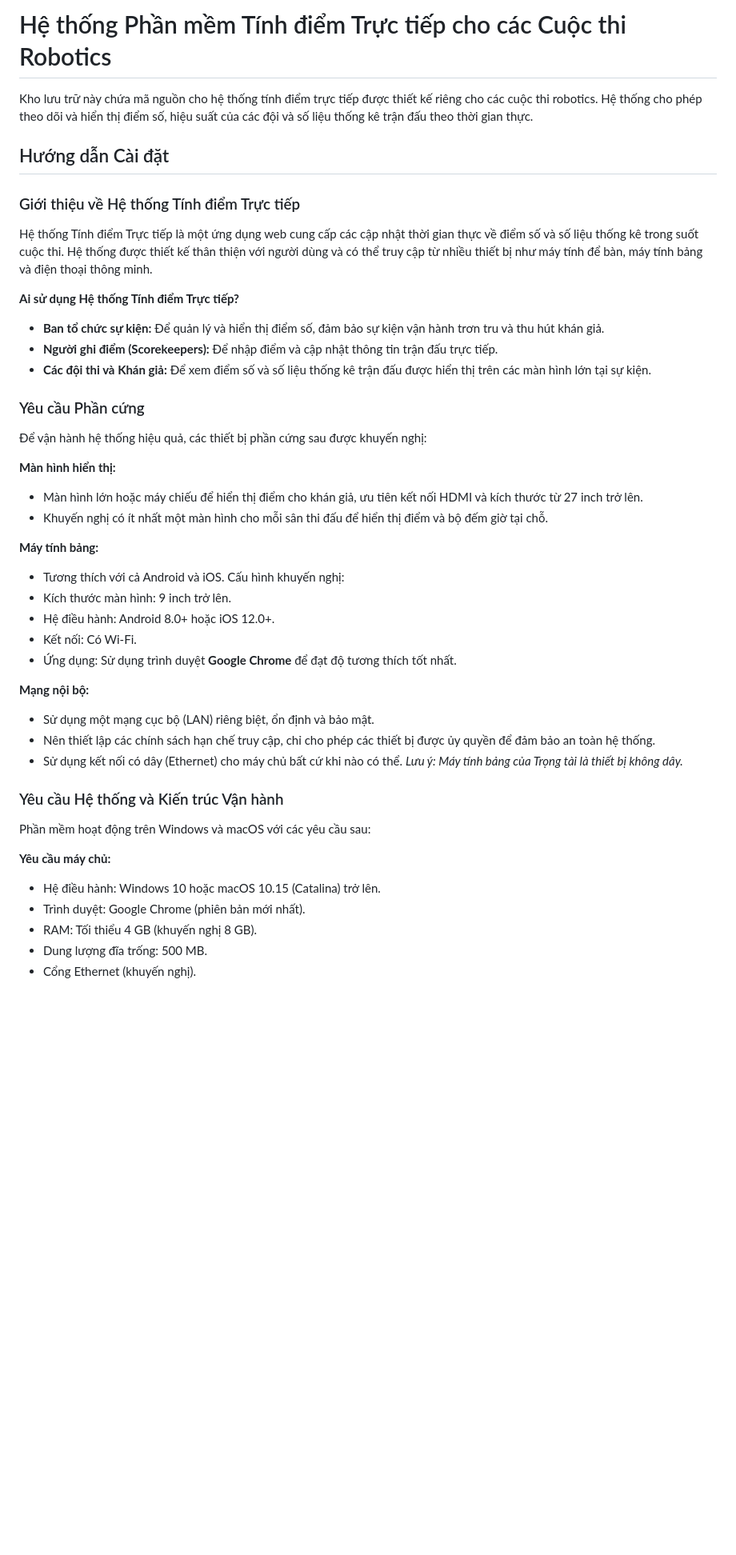
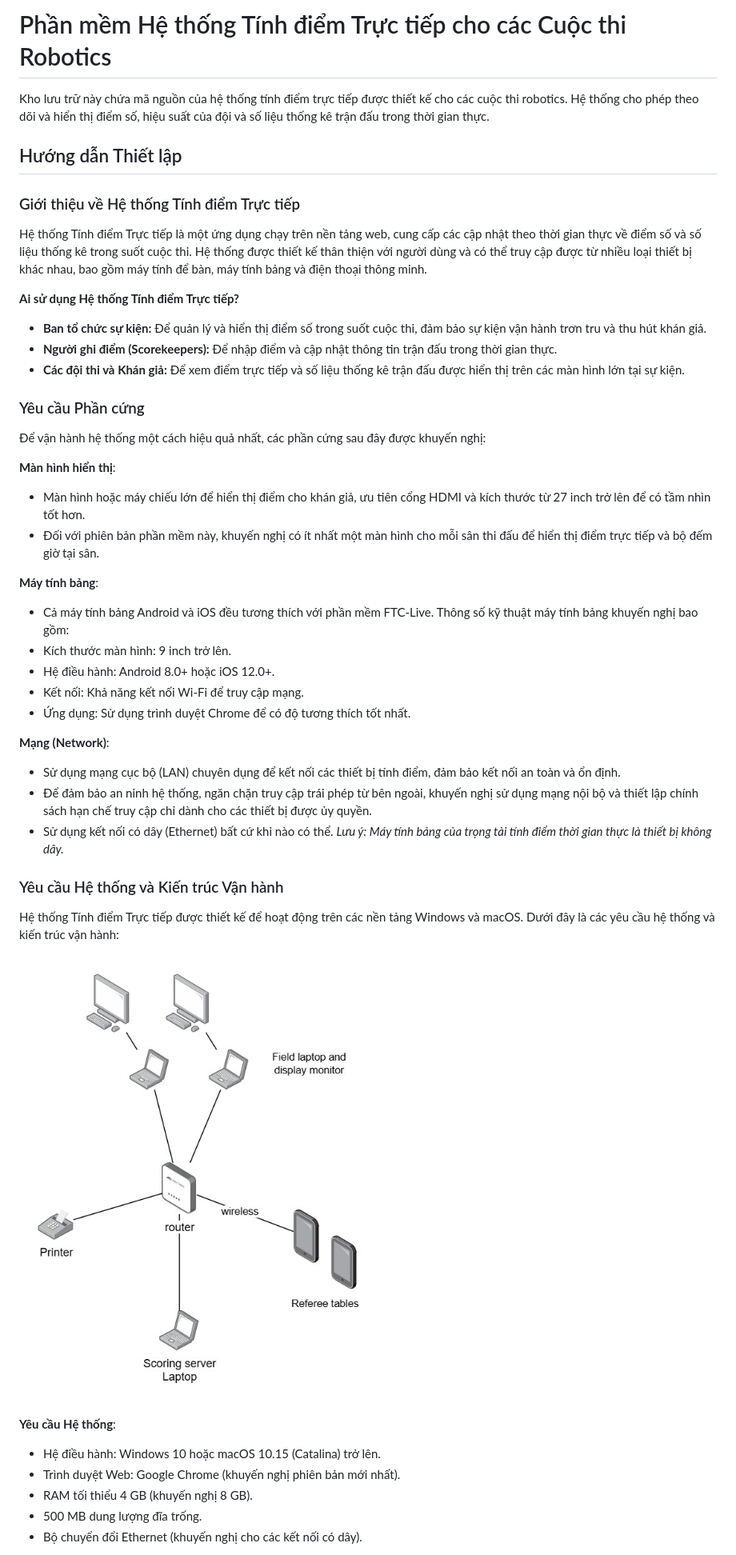
Before and after one commit to lgthevinh/scoring-system, a Markdown page: README.md, the part around one of its changes. Shown at 80% size. Rendered like a GitHub page; blank space fills up the shorter version.

```diff
--- a/README.md
+++ b/README.md
@@ -1,53 +1,55 @@
-# Hệ thống Phần mềm Tính điểm Trực tiếp cho các Cuộc thi Robotics
+# Phần mềm Hệ thống Tính điểm Trực tiếp cho các Cuộc thi Robotics
 
-Kho lưu trữ này chứa mã nguồn cho hệ thống tính điểm trực tiếp được thiết kế riêng cho các cuộc thi robotics. Hệ thống cho phép theo dõi và hiển thị điểm số, hiệu suất của các đội và số liệu thống kê trận đấu theo thời gian thực.
+Kho lưu trữ này chứa mã nguồn của hệ thống tính điểm trực tiếp được thiết kế cho các cuộc thi robotics. Hệ thống cho phép theo dõi và hiển thị điểm số, hiệu suất của đội và số liệu thống kê trận đấu trong thời gian thực.
 
-## Hướng dẫn Cài đặt
+## Hướng dẫn Thiết lập
 
 ### Giới thiệu về Hệ thống Tính điểm Trực tiếp
 
-Hệ thống Tính điểm Trực tiếp là một ứng dụng web cung cấp các cập nhật thời gian thực về điểm số và số liệu thống kê trong suốt cuộc thi. Hệ thống được thiết kế thân thiện với người dùng và có thể truy cập từ nhiều thiết bị như máy tính để bàn, máy tính bảng và điện thoại thông minh.
+Hệ thống Tính điểm Trực tiếp là một ứng dụng chạy trên nền tảng web, cung cấp các cập nhật theo thời gian thực về điểm số và số liệu thống kê trong suốt cuộc thi. Hệ thống được thiết kế thân thiện với người dùng và có thể truy cập được từ nhiều loại thiết bị khác nhau, bao gồm máy tính để bàn, máy tính bảng và điện thoại thông minh.
 
 **Ai sử dụng Hệ thống Tính điểm Trực tiếp?**
 
-* **Ban tổ chức sự kiện:** Để quản lý và hiển thị điểm số, đảm bảo sự kiện vận hành trơn tru và thu hút khán giả.
-* **Người ghi điểm (Scorekeepers):** Để nhập điểm và cập nhật thông tin trận đấu trực tiếp.
-* **Các đội thi và Khán giả:** Để xem điểm số và số liệu thống kê trận đấu được hiển thị trên các màn hình lớn tại sự kiện.
+* **Ban tổ chức sự kiện:** Để quản lý và hiển thị điểm số trong suốt cuộc thi, đảm bảo sự kiện vận hành trơn tru và thu hút khán giả.
+* **Người ghi điểm (Scorekeepers):** Để nhập điểm và cập nhật thông tin trận đấu trong thời gian thực.
+* **Các đội thi và Khán giả:** Để xem điểm trực tiếp và số liệu thống kê trận đấu được hiển thị trên các màn hình lớn tại sự kiện.
 
 ### Yêu cầu Phần cứng
 
-Để vận hành hệ thống hiệu quả, các thiết bị phần cứng sau được khuyến nghị:
+Để vận hành hệ thống một cách hiệu quả nhất, các phần cứng sau đây được khuyến nghị:
 
-**Màn hình hiển thị:**
+**Màn hình hiển thị**:
 
-* Màn hình lớn hoặc máy chiếu để hiển thị điểm cho khán giả, ưu tiên kết nối HDMI và kích thước từ 27 inch trở lên.
-* Khuyến nghị có ít nhất một màn hình cho mỗi sân thi đấu để hiển thị điểm và bộ đếm giờ tại chỗ.
+* Màn hình hoặc máy chiếu lớn để hiển thị điểm cho khán giả, ưu tiên cổng HDMI và kích thước từ 27 inch trở lên để có tầm nhìn tốt hơn.
+* Đối với phiên bản phần mềm này, khuyến nghị có ít nhất một màn hình cho mỗi sân thi đấu để hiển thị điểm trực tiếp và bộ đếm giờ tại sân.
 
-**Máy tính bảng:**
+**Máy tính bảng**:
 
-* Tương thích với cả Android và iOS. Cấu hình khuyến nghị:
+* Cả máy tính bảng Android và iOS đều tương thích với phần mềm FTC-Live. Thông số kỹ thuật máy tính bảng khuyến nghị bao gồm:
 * Kích thước màn hình: 9 inch trở lên.
 * Hệ điều hành: Android 8.0+ hoặc iOS 12.0+.
-* Kết nối: Có Wi-Fi.
-* Ứng dụng: Sử dụng trình duyệt **Google Chrome** để đạt độ tương thích tốt nhất.
+* Kết nối: Khả năng kết nối Wi-Fi để truy cập mạng.
+* Ứng dụng: Sử dụng trình duyệt Chrome để có độ tương thích tốt nhất.
 
 
 
-**Mạng nội bộ:**
+**Mạng (Network)**:
 
-* Sử dụng một mạng cục bộ (LAN) riêng biệt, ổn định và bảo mật.
-* Nên thiết lập các chính sách hạn chế truy cập, chỉ cho phép các thiết bị được ủy quyền để đảm bảo an toàn hệ thống.
-* Sử dụng kết nối có dây (Ethernet) cho máy chủ bất cứ khi nào có thể. *Lưu ý: Máy tính bảng của Trọng tài là thiết bị không dây.*
+* Sử dụng mạng cục bộ (LAN) chuyên dụng để kết nối các thiết bị tính điểm, đảm bảo kết nối an toàn và ổn định.
+* Để đảm bảo an ninh hệ thống, ngăn chặn truy cập trái phép từ bên ngoài, khuyến nghị sử dụng mạng nội bộ và thiết lập chính sách hạn chế truy cập chỉ dành cho các thiết bị được ủy quyền.
+* Sử dụng kết nối có dây (Ethernet) bất cứ khi nào có thể. *Lưu ý: Máy tính bảng của trọng tài tính điểm thời gian thực là thiết bị không dây.*
 
 ### Yêu cầu Hệ thống và Kiến trúc Vận hành
 
-Phần mềm hoạt động trên Windows và macOS với các yêu cầu sau:
+Hệ thống Tính điểm Trực tiếp được thiết kế để hoạt động trên các nền tảng Windows và macOS. Dưới đây là các yêu cầu hệ thống và kiến trúc vận hành:
 
-**Yêu cầu máy chủ:**
+![Operation Architecture](docs/image/operation-archtecture.jpg)
+
+**Yêu cầu Hệ thống**:
 
 * Hệ điều hành: Windows 10 hoặc macOS 10.15 (Catalina) trở lên.
-* Trình duyệt: Google Chrome (phiên bản mới nhất).
-* RAM: Tối thiểu 4 GB (khuyến nghị 8 GB).
-* Dung lượng đĩa trống: 500 MB.
-* Cổng Ethernet (khuyến nghị).
+* Trình duyệt Web: Google Chrome (khuyến nghị phiên bản mới nhất).
+* RAM tối thiểu 4 GB (khuyến nghị 8 GB).
+* 500 MB dung lượng đĩa trống.
+* Bộ chuyển đổi Ethernet (khuyến nghị cho các kết nối có dây).
 
```
Also changed, not shown: other parts of README.md (+72 -44 lines).
